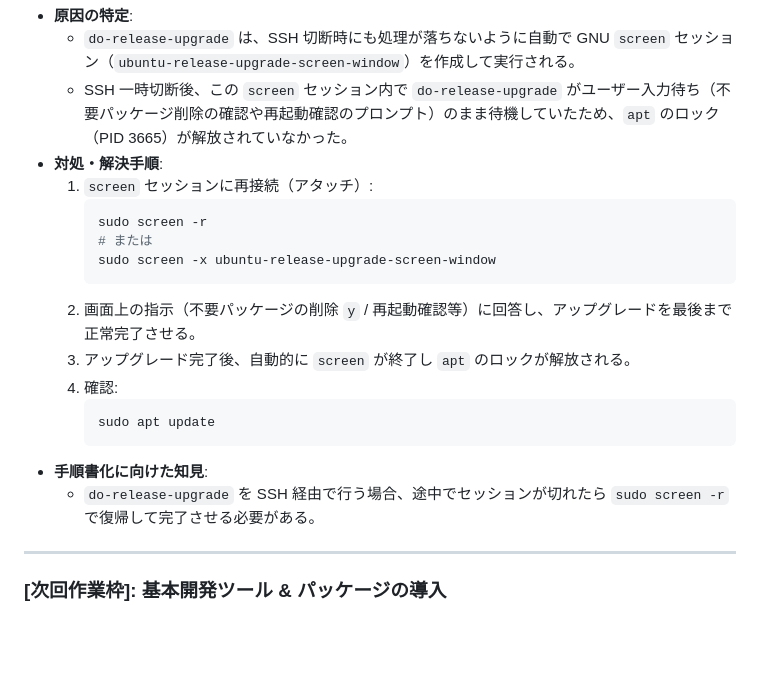
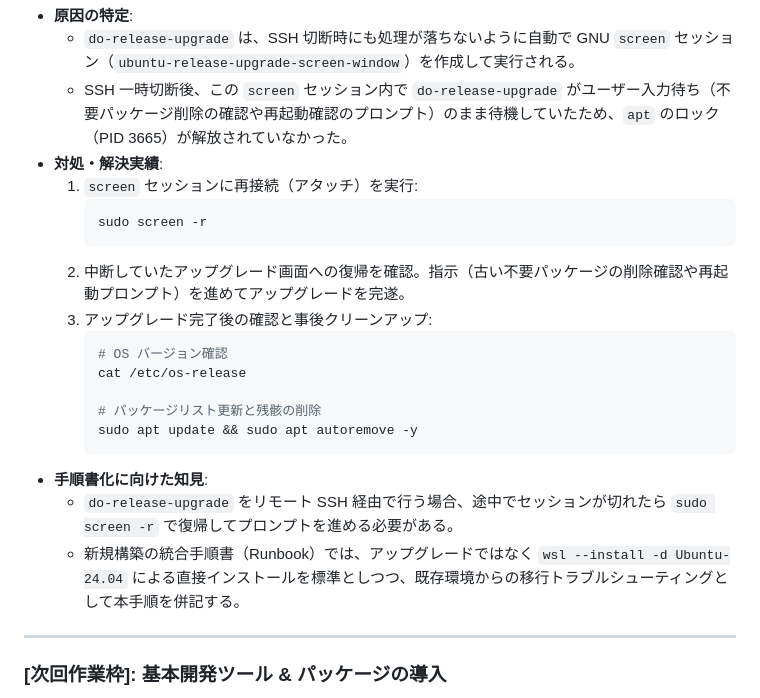
Before and after one commit to AobaIwaki123/ai-workspace, a Markdown page: wsl-server/note/03_setup_execution_log.md, the part around the change. GitHub-like rendering; blank space fills up the shorter version.

Commit message:
docs(wsl-server): sudo screen -rによるアップグレード復帰と事後処理手順を作業ログに記録

````diff
--- a/wsl-server/note/03_setup_execution_log.md
+++ b/wsl-server/note/03_setup_execution_log.md
@@ -76,21 +76,23 @@
 - **原因の特定**:
   - `do-release-upgrade` は、SSH 切断時にも処理が落ちないように自動で GNU `screen` セッション（`ubuntu-release-upgrade-screen-window`）を作成して実行される。
   - SSH 一時切断後、この `screen` セッション内で `do-release-upgrade` がユーザー入力待ち（不要パッケージ削除の確認や再起動確認のプロンプト）のまま待機していたため、`apt` のロック（PID 3665）が解放されていなかった。
-- **対処・解決手順**:
-  1. `screen` セッションに再接続（アタッチ）:
+- **対処・解決実績**:
+  1. `screen` セッションに再接続（アタッチ）を実行:
      ```bash
      sudo screen -r
-     # または
-     sudo screen -x ubuntu-release-upgrade-screen-window
      ```
-  2. 画面上の指示（不要パッケージの削除 `y` / 再起動確認等）に回答し、アップグレードを最後まで正常完了させる。
-  3. アップグレード完了後、自動的に `screen` が終了し `apt` のロックが解放される。
-  4. 確認:
+  2. 中断していたアップグレード画面への復帰を確認。指示（古い不要パッケージの削除確認や再起動プロンプト）を進めてアップグレードを完遂。
+  3. アップグレード完了後の確認と事後クリーンアップ:
      ```bash
-     sudo apt update
+     # OS バージョン確認
+     cat /etc/os-release
+
+     # パッケージリスト更新と残骸の削除
+     sudo apt update && sudo apt autoremove -y
      ```
 - **手順書化に向けた知見**:
-  - `do-release-upgrade` を SSH 経由で行う場合、途中でセッションが切れたら `sudo screen -r` で復帰して完了させる必要がある。
+  - `do-release-upgrade` をリモート SSH 経由で行う場合、途中でセッションが切れたら `sudo screen -r` で復帰してプロンプトを進める必要がある。
+  - 新規構築の統合手順書（Runbook）では、アップグレードではなく `wsl --install -d Ubuntu-24.04` による直接インストールを標準としつつ、既存環境からの移行トラブルシューティングとして本手順を併記する。
 
 ---
 
````
